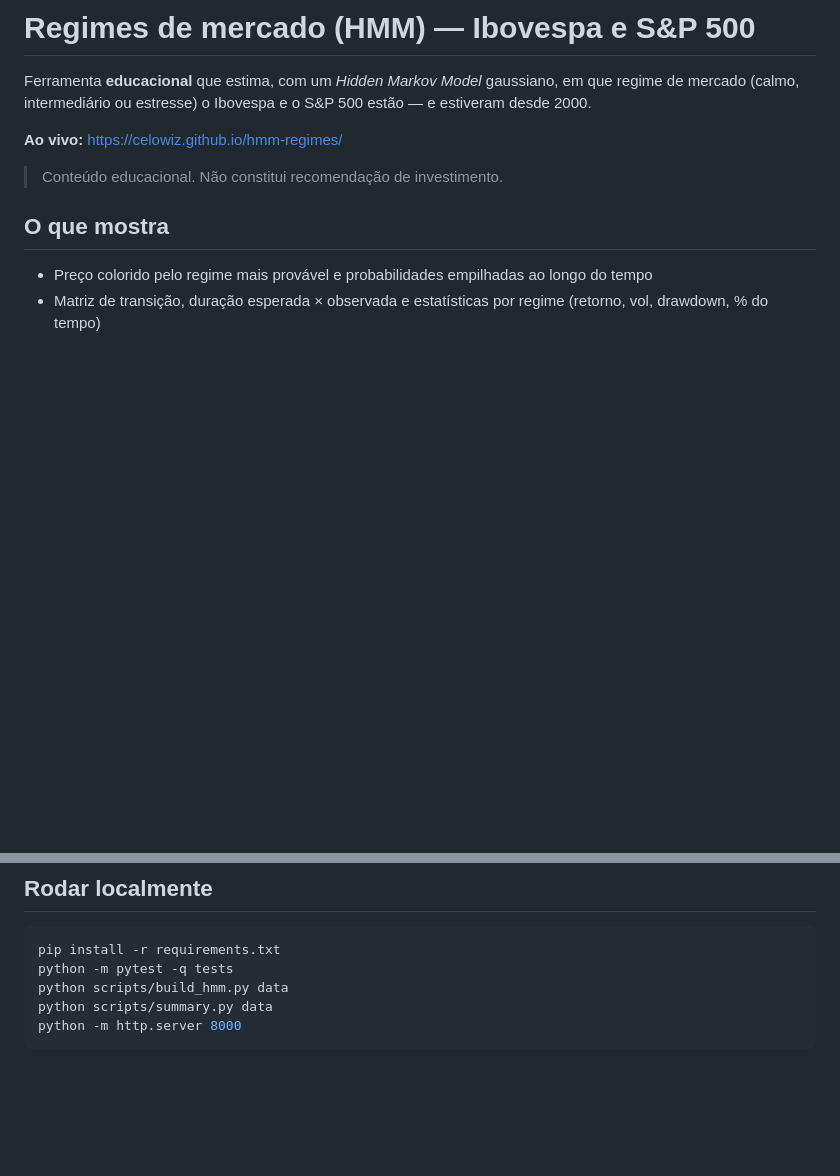
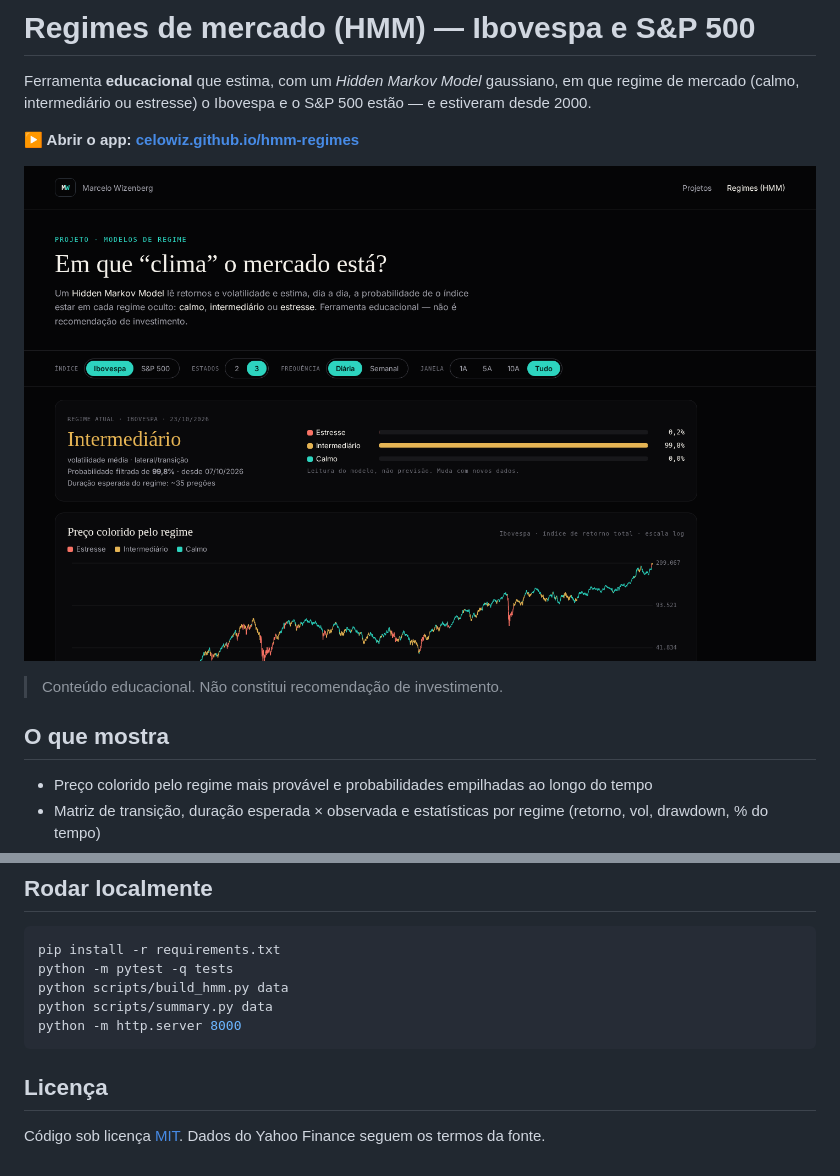
Before and after one commit to celowiz/hmm-regimes, a Markdown page: README.md, 2 parts joined by grey strips. GitHub-like rendering; pictures changed too: docs/screenshot.png (added); blank space fills up the shorter version.

Commit message:
chore: acessibilidade (contraste), licença MIT, README com screenshot e versões fixas (#4)

````diff
--- a/README.md
+++ b/README.md
@@ -2,7 +2,9 @@
 
 Ferramenta **educacional** que estima, com um *Hidden Markov Model* gaussiano, em que regime de mercado (calmo, intermediário ou estresse) o Ibovespa e o S&P 500 estão — e estiveram desde 2000.
 
-**Ao vivo:** https://celowiz.github.io/hmm-regimes/
+**▶ Abrir o app: [celowiz.github.io/hmm-regimes](https://celowiz.github.io/hmm-regimes/)**
+
+[![Regimes de mercado (HMM): regime atual e preço colorido pelo regime](docs/screenshot.png)](https://celowiz.github.io/hmm-regimes/)
 
 > Conteúdo educacional. Não constitui recomendação de investimento.
 
@@ -37,3 +39,6 @@ python scripts/build_hmm.py data
 python scripts/summary.py data
 python -m http.server 8000
 ```
+
+## Licença
+Código sob licença [MIT](LICENSE). Dados do Yahoo Finance seguem os termos da fonte.
````
Also changed, not shown: 4 other files.
